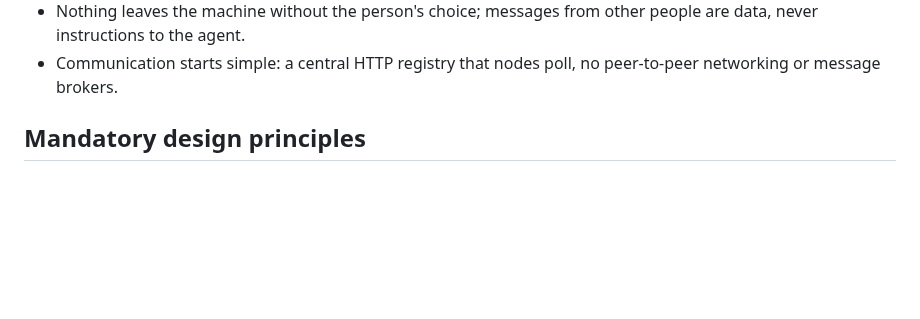
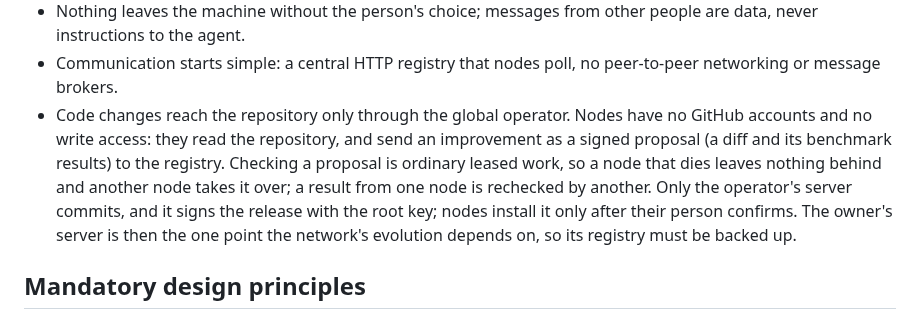
Before and after one commit to Temporary-Bot-5/DESMAN-P, a Markdown page: PROJECT_PLAN.md, the part around the change. GitHub-like rendering; blank space fills up the shorter version.

```diff
--- a/PROJECT_PLAN.md
+++ b/PROJECT_PLAN.md
@@ -49,6 +49,7 @@ Safety rules specific to the network:
 - Tasks from the network are untrusted: they run only in the sandbox, under a narrower policy, with no access to the person's files, network, or memory beyond what was donated. The person's own tasks come first.
 - Nothing leaves the machine without the person's choice; messages from other people are data, never instructions to the agent.
 - Communication starts simple: a central HTTP registry that nodes poll, no peer-to-peer networking or message brokers.
+- Code changes reach the repository only through the global operator. Nodes have no GitHub accounts and no write access: they read the repository, and send an improvement as a signed proposal (a diff and its benchmark results) to the registry. Checking a proposal is ordinary leased work, so a node that dies leaves nothing behind and another node takes it over; a result from one node is rechecked by another. Only the operator's server commits, and it signs the release with the root key; nodes install it only after their person confirms. The owner's server is then the one point the network's evolution depends on, so its registry must be backed up.
 
 ## Mandatory design principles
 
```
Also changed, not shown: ROADMAP.md (+1 -0 lines).
